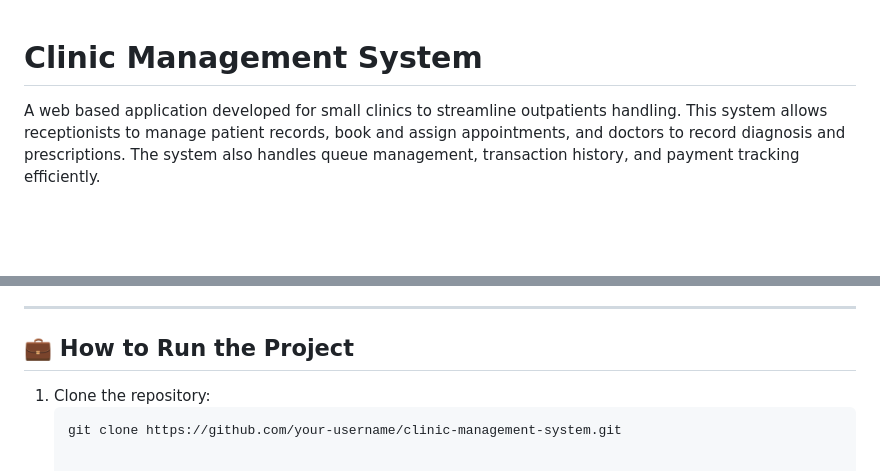
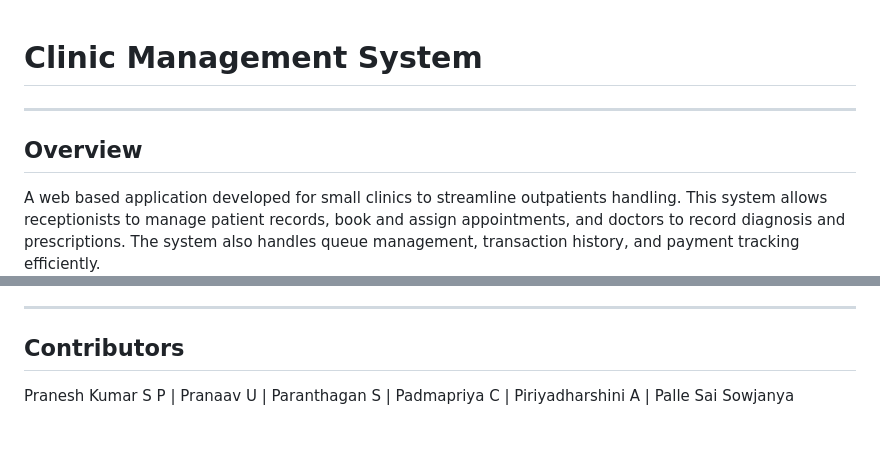
Before and after one commit to paranthagan78/Clinical-Management-System, a Markdown page: README.md, 2 parts joined by grey strips. Drawn GitHub-style; blank space fills up the shorter version.

````diff
--- a/README.md
+++ b/README.md
@@ -1,4 +1,8 @@
 # Clinic Management System
+
+---
+
+## Overview
 
 A web based application developed for small clinics to streamline outpatients handling. This system allows receptionists to manage patient records, book and assign appointments, and doctors to record diagnosis and prescriptions. The system also handles queue management, transaction history, and payment tracking efficiently.
 
@@ -97,8 +117,5 @@ To streamline the management of out patients in a small clinic by providing:
 
 ---
 
-## 💼 How to Run the Project
-
-1. Clone the repository:
-   ```bash
-   git clone https://github.com/your-username/clinic-management-system.git
+## Contributors
+Pranesh Kumar S P | Pranaav U | Paranthagan S | Padmapriya C | Piriyadharshini A | Palle Sai Sowjanya
````
Also changed, not shown: other parts of README.md (+16 -0 lines).
